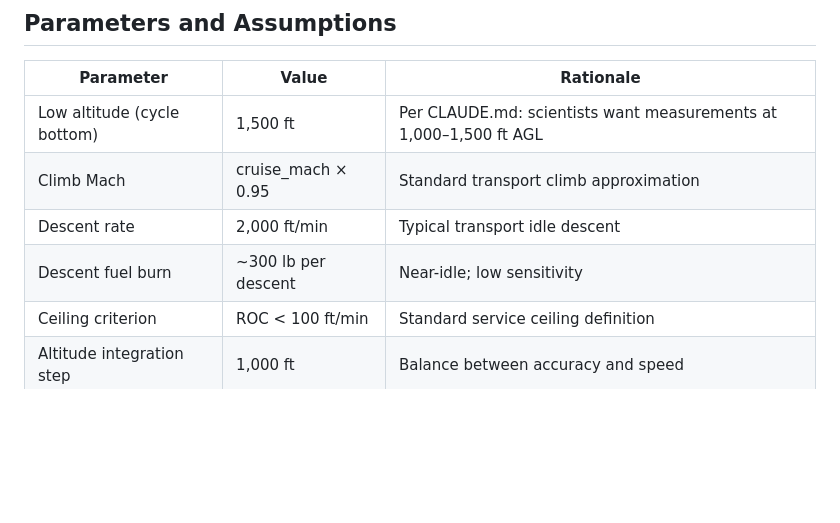
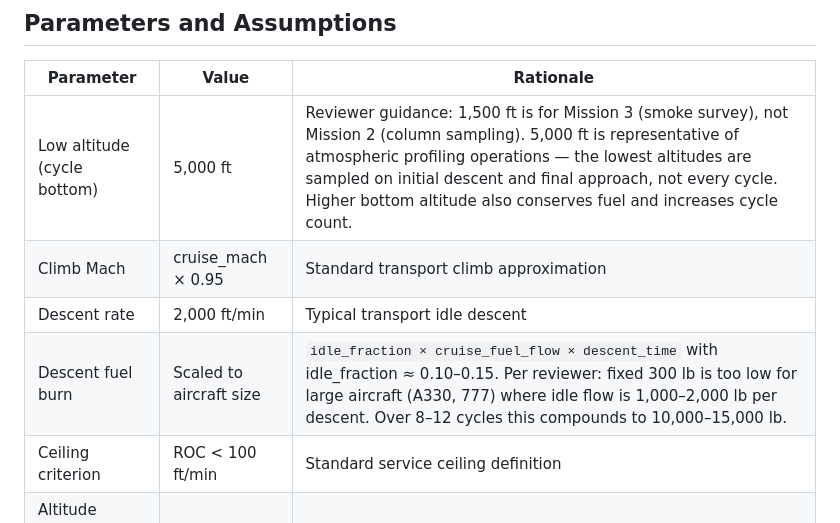
Before and after one commit to TheJonfs/dc8-replacement-study, a Markdown page: PHASE2_MISSION2_PLAN.md, the part around one of its changes. Drawn GitHub-style; blank space fills up the shorter version.

```diff
--- a/PHASE2_MISSION2_PLAN.md
+++ b/PHASE2_MISSION2_PLAN.md
@@ -138,10 +138,10 @@ Add `run_mission2()` function parallel to `run_mission1()`, with:
 
 | Parameter | Value | Rationale |
 |---|---|---|
-| Low altitude (cycle bottom) | 1,500 ft | Per CLAUDE.md: scientists want measurements at 1,000–1,500 ft AGL |
+| Low altitude (cycle bottom) | 5,000 ft | Reviewer guidance: 1,500 ft is for Mission 3 (smoke survey), not Mission 2 (column sampling). 5,000 ft is representative of atmospheric profiling operations — the lowest altitudes are sampled on initial descent and final approach, not every cycle. Higher bottom altitude also conserves fuel and increases cycle count. |
 | Climb Mach | cruise_mach × 0.95 | Standard transport climb approximation |
 | Descent rate | 2,000 ft/min | Typical transport idle descent |
-| Descent fuel burn | ~300 lb per descent | Near-idle; low sensitivity |
+| Descent fuel burn | Scaled to aircraft size | `idle_fraction × cruise_fuel_flow × descent_time` with idle_fraction ≈ 0.10–0.15. Per reviewer: fixed 300 lb is too low for large aircraft (A330, 777) where idle flow is 1,000–2,000 lb per descent. Over 8–12 cycles this compounds to 10,000–15,000 lb. |
 | Ceiling criterion | ROC < 100 ft/min | Standard service ceiling definition |
 | Altitude integration step | 1,000 ft | Balance between accuracy and speed |
 | Distance goal | 4,200 nmi | Route NZCH→SCCI |
```
Also changed, not shown: other parts of PHASE2_MISSION2_PLAN.md (+16 -8 lines), STATUS.md (+92 -102 lines).
